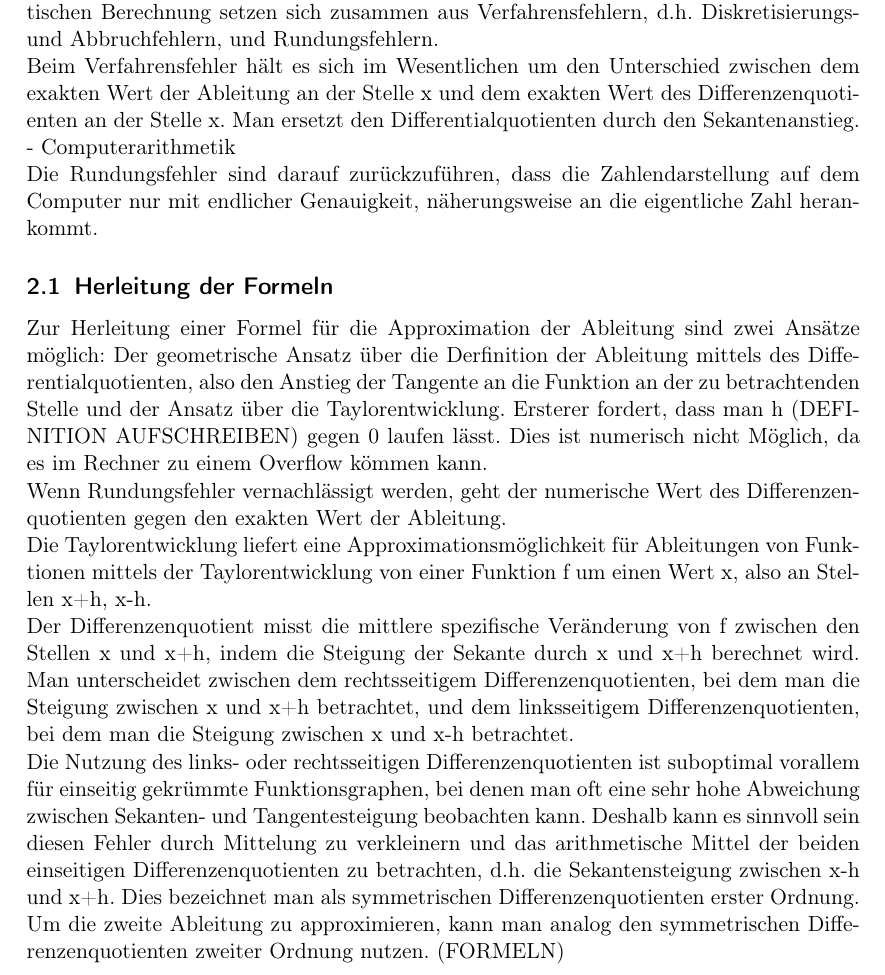
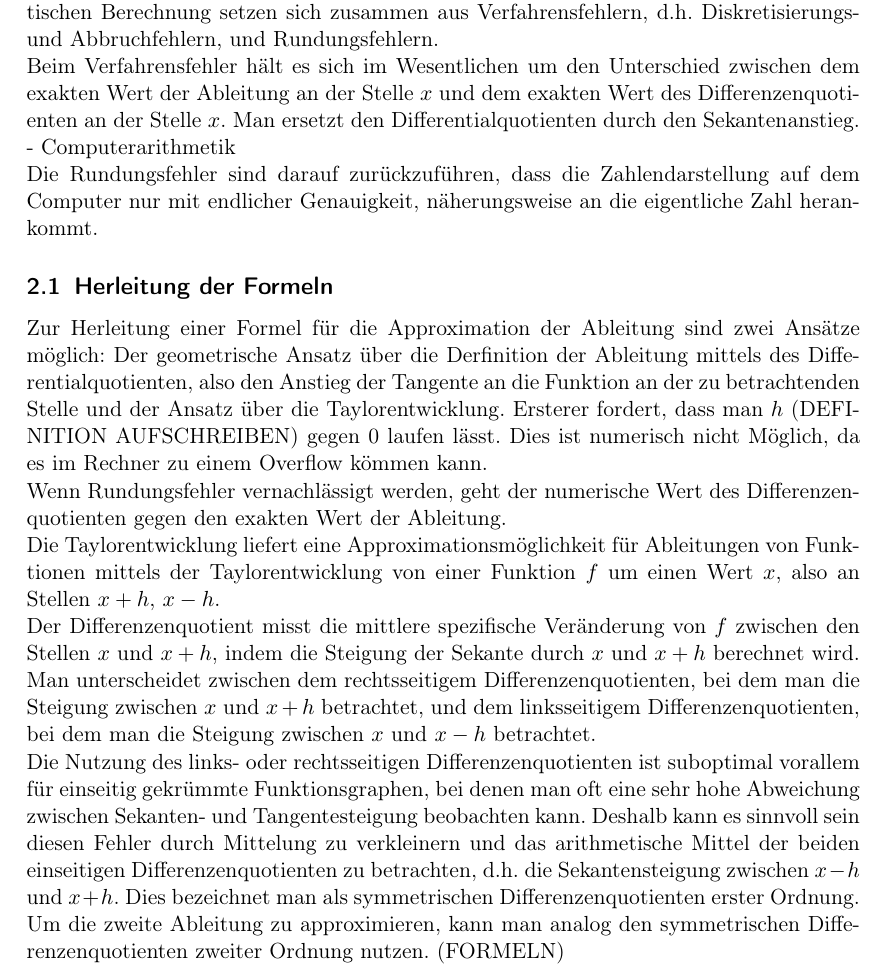
Before and after one commit to bresslem/ppi, a LaTeX document (serie1_bericht.tex): part of page 3 of 8, cut so that both start at the same text. Compiled offline with pdfLaTeX.

Commit message:
some formatting

```diff
--- a/serie1_bericht.tex
+++ b/serie1_bericht.tex
@@ -28,17 +28,17 @@ Numerisches Differenzieren ist z.B. mit den sogenannten finiten Differenzen mög
 \pagebreak \section{Theorie}
 \label{sec:theorie}
 Die Fehler der numerischen Berechnung der Ableitungen gegenüber der exakten analytischen Berechnung setzen sich zusammen aus Verfahrensfehlern, d.h. Diskretisierungs- und Abbruchfehlern, und Rundungsfehlern.\\
-Beim Verfahrensfehler hält es sich im Wesentlichen um den Unterschied zwischen dem exakten Wert der Ableitung an der Stelle x und dem exakten Wert des Differenzenquotienten an der Stelle x. Man ersetzt den Differentialquotienten durch den Sekantenanstieg.\\
+Beim Verfahrensfehler hält es sich im Wesentlichen um den Unterschied zwischen dem exakten Wert der Ableitung an der Stelle $x$ und dem exakten Wert des Differenzenquotienten an der Stelle $x$. Man ersetzt den Differentialquotienten durch den Sekantenanstieg.\\
 - Computerarithmetik\\
 Die Rundungsfehler sind darauf zurückzuführen, dass die Zahlendarstellung auf dem Computer nur mit endlicher Genauigkeit, näherungsweise an die eigentliche Zahl herankommt.
 
 \subsection{Herleitung der Formeln}
 \label{ssec:herleitung}
-Zur Herleitung einer Formel für die Approximation der Ableitung sind zwei Ansätze möglich: Der geometrische Ansatz über die Derfinition der Ableitung mittels des Differentialquotienten, also den Anstieg der Tangente an die Funktion an der zu betrachtenden Stelle und der Ansatz über die Taylorentwicklung. Ersterer fordert, dass man h (DEFINITION AUFSCHREIBEN) gegen 0 laufen lässt. Dies ist numerisch nicht Möglich, da es im Rechner zu einem Overflow kömmen kann.\\
+Zur Herleitung einer Formel für die Approximation der Ableitung sind zwei Ansätze möglich: Der geometrische Ansatz über die Derfinition der Ableitung mittels des Differentialquotienten, also den Anstieg der Tangente an die Funktion an der zu betrachtenden Stelle und der Ansatz über die Taylorentwicklung. Ersterer fordert, dass man $h$ (DEFINITION AUFSCHREIBEN) gegen 0 laufen lässt. Dies ist numerisch nicht Möglich, da es im Rechner zu einem Overflow kömmen kann.\\
 Wenn Rundungsfehler vernachlässigt werden, geht der numerische Wert des Differenzenquotienten gegen den exakten Wert der Ableitung. \\
-Die Taylorentwicklung liefert eine Approximationsmöglichkeit für Ableitungen von Funktionen mittels der Taylorentwicklung von einer Funktion f um einen Wert x, also an Stellen x+h, x-h.\\
-Der Differenzenquotient misst die mittlere spezifische Veränderung von f zwischen den Stellen x und x+h, indem die Steigung der Sekante durch x und x+h berechnet wird. Man unterscheidet zwischen dem rechtsseitigem Differenzenquotienten, bei dem man die Steigung zwischen x und x+h betrachtet, und dem linksseitigem Differenzenquotienten, bei dem man die Steigung zwischen x und x-h betrachtet.\\
-Die Nutzung des links- oder rechtsseitigen Differenzenquotienten ist suboptimal vorallem für einseitig gekrümmte Funktionsgraphen, bei denen man oft eine sehr hohe Abweichung zwischen Sekanten- und Tangentesteigung beobachten kann. Deshalb kann es sinnvoll sein diesen Fehler durch Mittelung zu verkleinern und das arithmetische Mittel der beiden einseitigen Differenzenquotienten zu betrachten, d.h. die Sekantensteigung zwischen x-h und x+h. Dies bezeichnet man als symmetrischen Differenzenquotienten erster Ordnung.\\
+Die Taylorentwicklung liefert eine Approximationsmöglichkeit für Ableitungen von Funktionen mittels der Taylorentwicklung von einer Funktion $f$ um einen Wert $x$, also an Stellen $x+h$, $x-h$.\\
+Der Differenzenquotient misst die mittlere spezifische Veränderung von $f$ zwischen den Stellen $x$ und $x+h$, indem die Steigung der Sekante durch $x$ und $x+h$ berechnet wird. Man unterscheidet zwischen dem rechtsseitigem Differenzenquotienten, bei dem man die Steigung zwischen $x$ und $x+h$ betrachtet, und dem linksseitigem Differenzenquotienten, bei dem man die Steigung zwischen $x$ und $x-h$ betrachtet.\\
+Die Nutzung des links- oder rechtsseitigen Differenzenquotienten ist suboptimal vorallem für einseitig gekrümmte Funktionsgraphen, bei denen man oft eine sehr hohe Abweichung zwischen Sekanten- und Tangentesteigung beobachten kann. Deshalb kann es sinnvoll sein diesen Fehler durch Mittelung zu verkleinern und das arithmetische Mittel der beiden einseitigen Differenzenquotienten zu betrachten, d.h. die Sekantensteigung zwischen $x-h$ und $x+h$. Dies bezeichnet man als symmetrischen Differenzenquotienten erster Ordnung.\\
 Um die zweite Ableitung zu approximieren, kann man analog den symmetrischen Differenzenquotienten zweiter Ordnung nutzen. (FORMELN)\\
 
 \subsection{Optimale Schrittweite $h$}
```
Also changed, not shown: serie1_bericht.pdf, serie1_bericht.tex (2 more changed lines).
